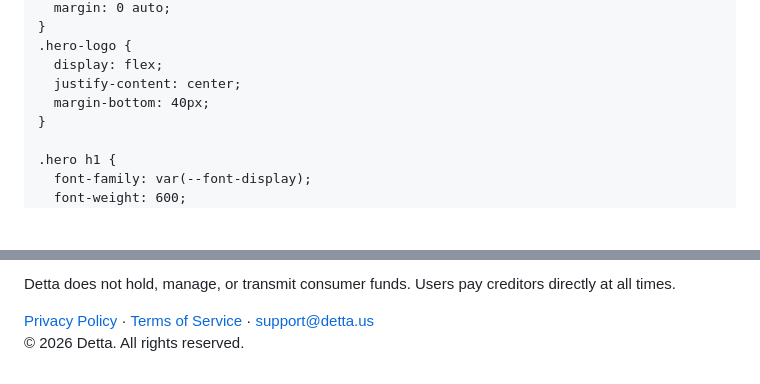
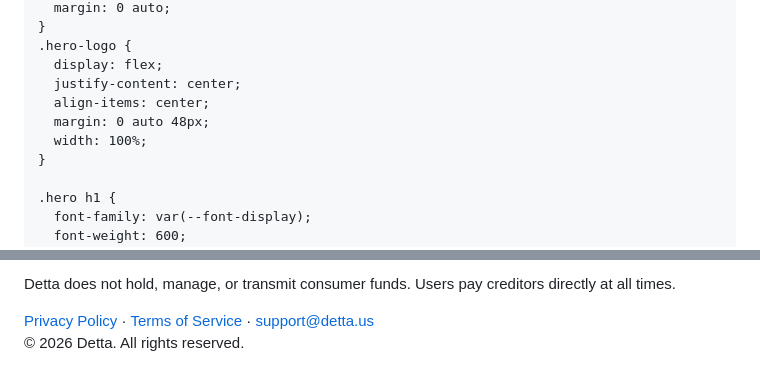
Before and after one commit to DettaSystems/waitlist, a Markdown page: README.md, 2 parts joined by grey strips. GitHub-like rendering; blank space fills up the shorter version.

Commit message:
Update hero logo styles and Formspree URL

```diff
--- a/README.md
+++ b/README.md
@@ -69,7 +69,9 @@
     .hero-logo {
       display: flex;
       justify-content: center;
-      margin-bottom: 40px;
+      align-items: center;
+      margin: 0 auto 48px;
+      width: 100%;
     }
 
     .hero h1 {
@@ -916,7 +918,7 @@
     // Find it at: https://formspree.io/forms → your form → Integration → Form ID
     // It looks like: xpwzgkbn (8 characters)
     // ─────────────────────────────────────────────────────────
-    var FORMSPREE_URL = 'https://formspree.io/f/YOUR_FORM_ID';
+    var FORMSPREE_URL = 'https://formspree.io/f/mojkywvp';
 
     // ── FAQ Accordion ──
     function toggleFaq(trigger) {
```
